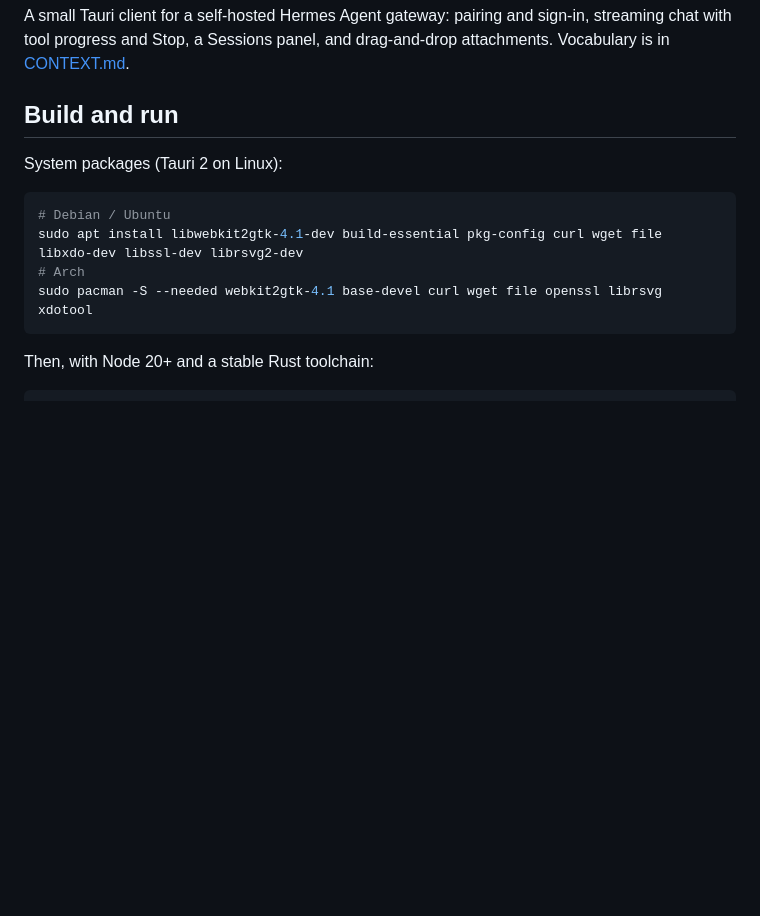
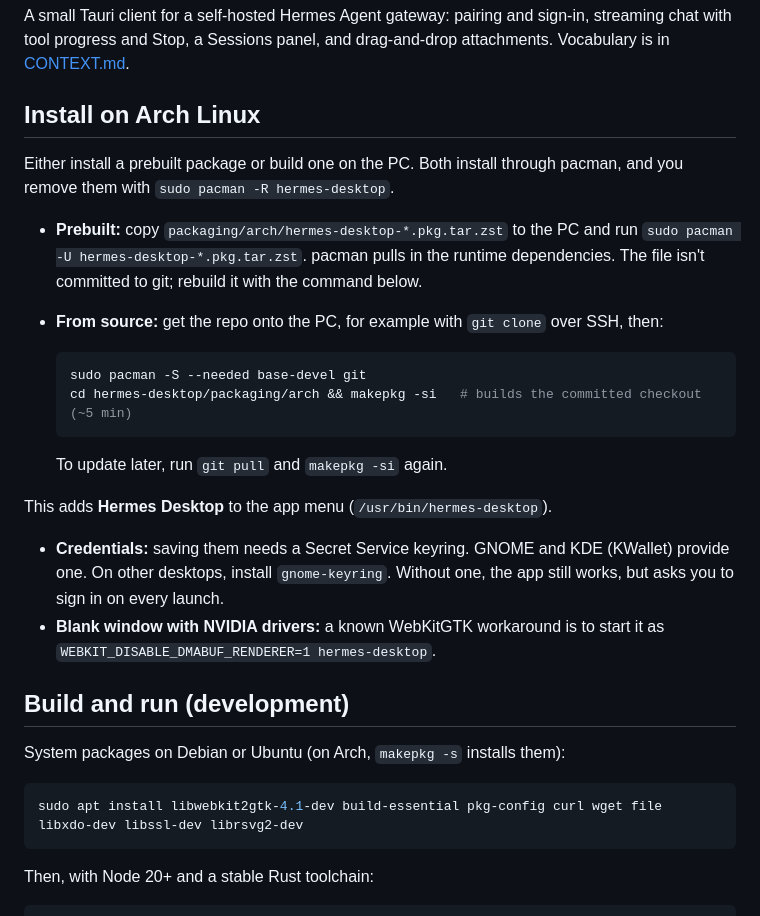
Before and after one commit to l0cky12/hermes-desktop-app, a Markdown page: README.md, the part around the change. Drawn GitHub-style; blank space fills up the shorter version.

Commit message:
README: Arch install (prebuilt package or makepkg -si)
Co-Authored-By: Claude Opus 5.5 (1M context) <noreply@anthropic.com>

````diff
--- a/README.md
+++ b/README.md
@@ -2,15 +2,30 @@
 
 A small Tauri client for a self-hosted Hermes Agent gateway: pairing and sign-in, streaming chat with tool progress and Stop, a Sessions panel, and drag-and-drop attachments. Vocabulary is in [CONTEXT.md](CONTEXT.md).
 
-## Build and run
+## Install on Arch Linux
 
-System packages (Tauri 2 on Linux):
+Either install a prebuilt package or build one on the PC. Both install through pacman, and you remove them with `sudo pacman -R hermes-desktop`.
+
+- **Prebuilt:** copy `packaging/arch/hermes-desktop-*.pkg.tar.zst` to the PC and run `sudo pacman -U hermes-desktop-*.pkg.tar.zst`. pacman pulls in the runtime dependencies. The file isn't committed to git; rebuild it with the command below.
+- **From source:** get the repo onto the PC, for example with `git clone` over SSH, then:
+
+  ```sh
+  sudo pacman -S --needed base-devel git
+  cd hermes-desktop/packaging/arch && makepkg -si   # builds the committed checkout (~5 min)
+  ```
+
+  To update later, run `git pull` and `makepkg -si` again.
+
+This adds **Hermes Desktop** to the app menu (`/usr/bin/hermes-desktop`).
+- **Credentials:** saving them needs a Secret Service keyring. GNOME and KDE (KWallet) provide one. On other desktops, install `gnome-keyring`. Without one, the app still works, but asks you to sign in on every launch.
+- **Blank window with NVIDIA drivers:** a known WebKitGTK workaround is to start it as `WEBKIT_DISABLE_DMABUF_RENDERER=1 hermes-desktop`.
+
+## Build and run (development)
+
+System packages on Debian or Ubuntu (on Arch, `makepkg -s` installs them):
 
 ```sh
-# Debian / Ubuntu
 sudo apt install libwebkit2gtk-4.1-dev build-essential pkg-config curl wget file libxdo-dev libssl-dev librsvg2-dev
-# Arch
-sudo pacman -S --needed webkit2gtk-4.1 base-devel curl wget file openssl librsvg xdotool
 ```
 
 Then, with Node 20+ and a stable Rust toolchain:
````
